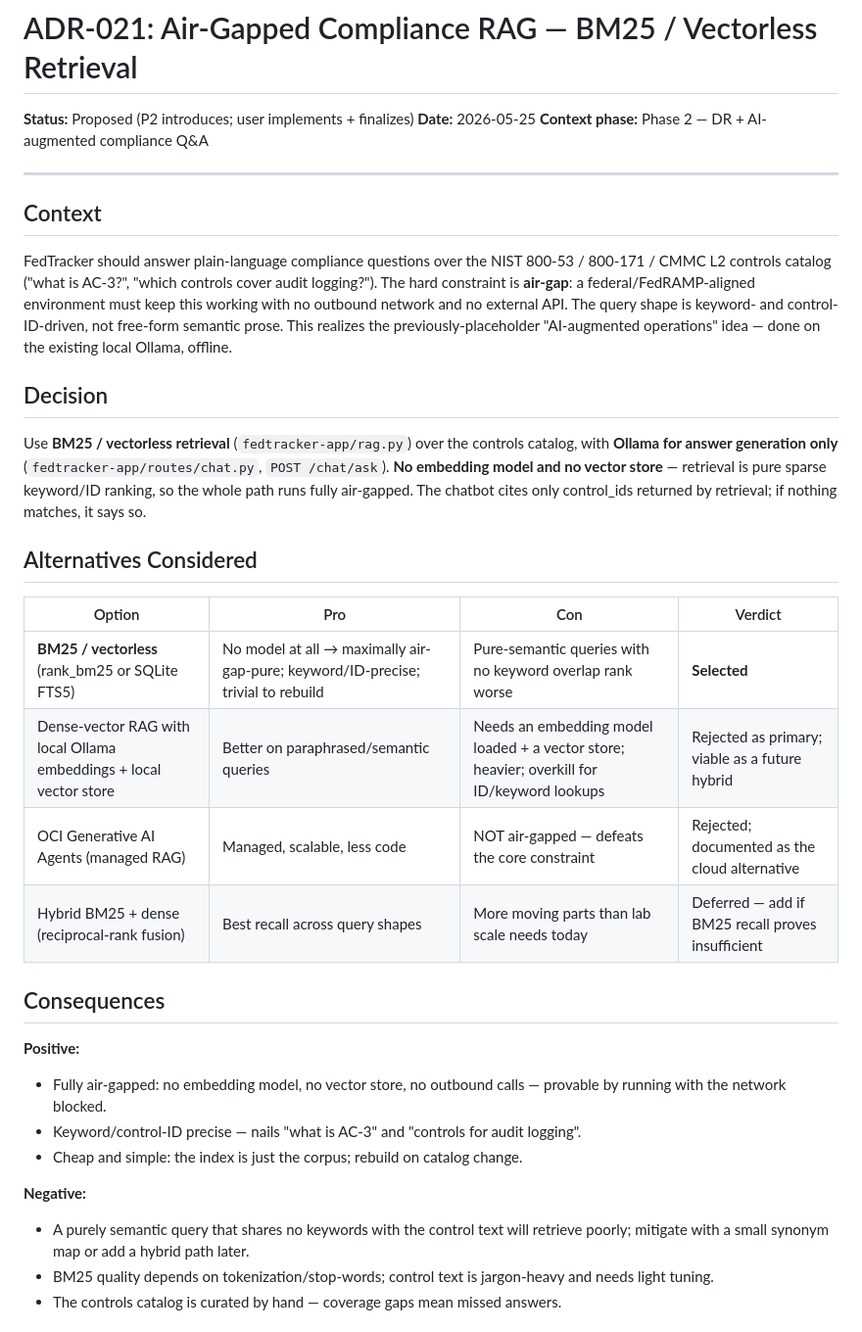
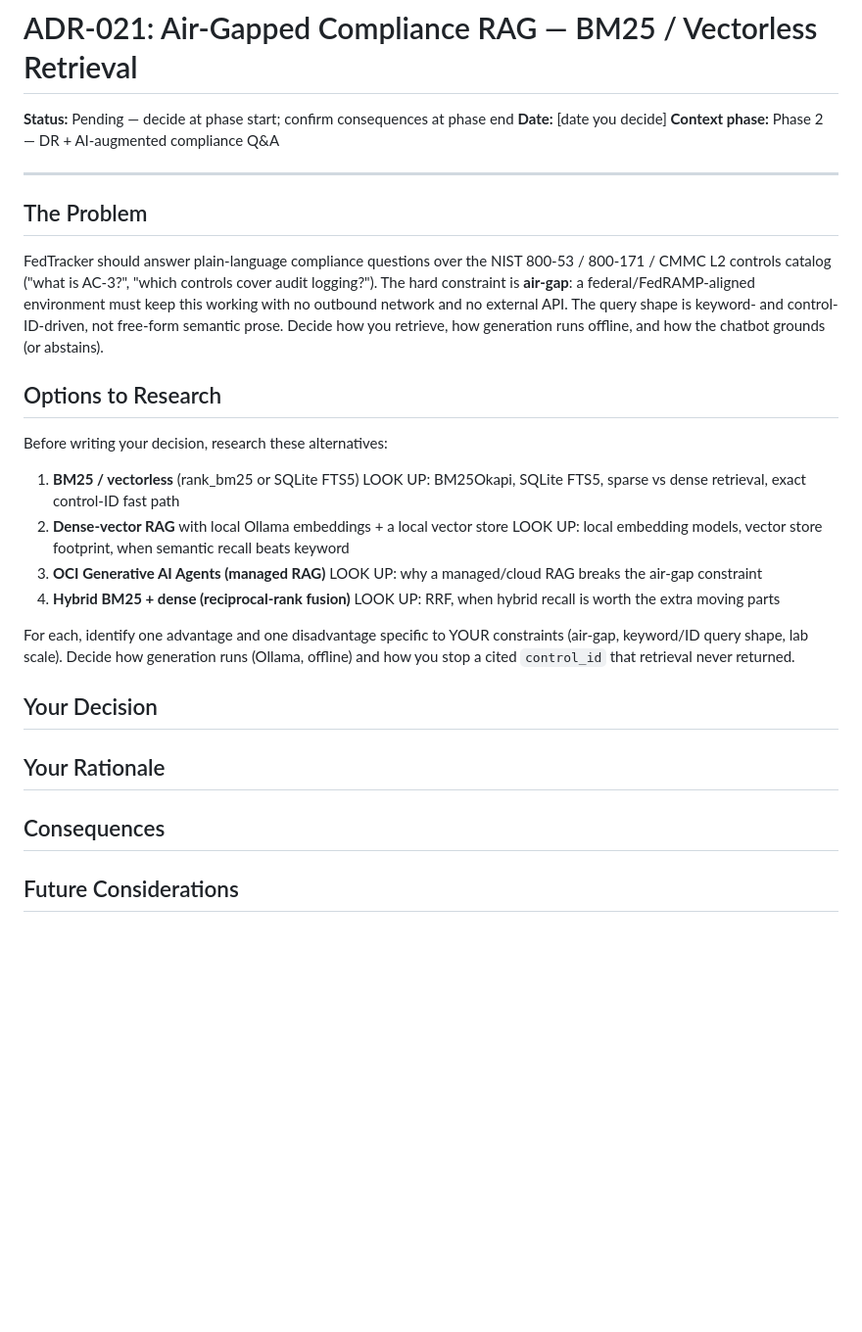
Before and after one commit to BTECHK/oci-federal-lab, a Markdown page: adrs/ADR-021-airgapped-rag-bm25.md, the part around one of its changes. Shown at 98% size. GitHub-like rendering; blank space fills up the shorter version.

```diff
--- a/adrs/ADR-021-airgapped-rag-bm25.md
+++ b/adrs/ADR-021-airgapped-rag-bm25.md
@@ -1,37 +1,46 @@
 # ADR-021: Air-Gapped Compliance RAG — BM25 / Vectorless Retrieval
 
-**Status:** Proposed (P2 introduces; user implements + finalizes)
-**Date:** 2026-05-25
+**Status:** Pending — decide at phase start; confirm consequences at phase end
+**Date:** [date you decide]
 **Context phase:** Phase 2 — DR + AI-augmented compliance Q&A
 
 ---
 
-## Context
+## The Problem
 
-FedTracker should answer plain-language compliance questions over the NIST 800-53 / 800-171 / CMMC L2 controls catalog ("what is AC-3?", "which controls cover audit logging?"). The hard constraint is **air-gap**: a federal/FedRAMP-aligned environment must keep this working with no outbound network and no external API. The query shape is keyword- and control-ID-driven, not free-form semantic prose. This realizes the previously-placeholder "AI-augmented operations" idea — done on the existing local Ollama, offline.
+FedTracker should answer plain-language compliance questions over the NIST 800-53 / 800-171 / CMMC L2 controls catalog ("what is AC-3?", "which controls cover audit logging?"). The hard constraint is **air-gap**: a federal/FedRAMP-aligned environment must keep this working with no outbound network and no external API. The query shape is keyword- and control-ID-driven, not free-form semantic prose. Decide how you retrieve, how generation runs offline, and how the chatbot grounds (or abstains).
 
-## Decision
+## Options to Research
 
-Use **BM25 / vectorless retrieval** (`fedtracker-app/rag.py`) over the controls catalog, with **Ollama for answer generation only** (`fedtracker-app/routes/chat.py`, `POST /chat/ask`). **No embedding model and no vector store** — retrieval is pure sparse keyword/ID ranking, so the whole path runs fully air-gapped. The chatbot cites only control_ids returned by retrieval; if nothing matches, it says so.
+Before writing your decision, research these alternatives:
 
-## Alternatives Considered
+1. **BM25 / vectorless** (rank_bm25 or SQLite FTS5)
+   LOOK UP: BM25Okapi, SQLite FTS5, sparse vs dense retrieval, exact control-ID fast path
+2. **Dense-vector RAG** with local Ollama embeddings + a local vector store
+   LOOK UP: local embedding models, vector store footprint, when semantic recall beats keyword
+3. **OCI Generative AI Agents (managed RAG)**
+   LOOK UP: why a managed/cloud RAG breaks the air-gap constraint
+4. **Hybrid BM25 + dense (reciprocal-rank fusion)**
+   LOOK UP: RRF, when hybrid recall is worth the extra moving parts
 
-| Option | Pro | Con | Verdict |
-|---|---|---|---|
-| **BM25 / vectorless** (rank_bm25 or SQLite FTS5) | No model at all → maximally air-gap-pure; keyword/ID-precise; trivial to rebuild | Pure-semantic queries with no keyword overlap rank worse | **Selected** |
-| Dense-vector RAG with local Ollama embeddings + local vector store | Better on paraphrased/semantic queries | Needs an embedding model loaded + a vector store; heavier; overkill for ID/keyword lookups | Rejected as primary; viable as a future hybrid |
-| OCI Generative AI Agents (managed RAG) | Managed, scalable, less code | NOT air-gapped — defeats the core constraint | Rejected; documented as the cloud alternative |
-| Hybrid BM25 + dense (reciprocal-rank fusion) | Best recall across query shapes | More moving parts than lab scale needs today | Deferred — add if BM25 recall proves insufficient |
+For each, identify one advantage and one disadvantage specific to YOUR constraints (air-gap, keyword/ID query shape, lab scale). Decide how generation runs (Ollama, offline) and how you stop a cited `control_id` that retrieval never returned.
+
+## Your Decision
+
+<!-- Decide BEFORE building fedtracker-app/rag.py + routes/chat.py. Retrieval approach + grounding/abstain rule + one-sentence why. -->
+
+## Your Rationale
+
+<!--
+- Air-gap constraint (provable offline?)
+- Query shape (keyword/control-ID vs semantic prose)
+- Interview relevance ("RAG ≠ always vectors — pick retrieval by query shape")
+- Production contrast (managed RAG with no air-gap requirement)
+-->
 
 ## Consequences
 
-**Positive:**
-- Fully air-gapped: no embedding model, no vector store, no outbound calls — provable by running with the network blocked.
-- Keyword/control-ID precise — nails "what is AC-3" and "controls for audit logging".
-- Cheap and simple: the index is just the corpus; rebuild on catalog change.
+<!-- Fill at phase END: what it enabled (offline Q&A), what it cost (weaker on pure-semantic queries), blast radius if the bot cites an unretrieved control_id. -->
 
-**Negative:**
-- A purely semantic query that shares no keywords with the control text will retrieve poorly; mitigate with a small synonym map or add a hybrid path later.
-- BM25 quality depends on tokenization/stop-words; control text is jargon-heavy and needs light tuning.
-- The controls catalog is curated by hand — coverage gaps mean missed answers.
+## Future Considerations
 
```
Also changed, not shown: other parts of adrs/ADR-021-airgapped-rag-bm25.md (+5 -13 lines), adrs/ADR-022-llm-evidence-classification-poam.md (+37 -35 lines).
